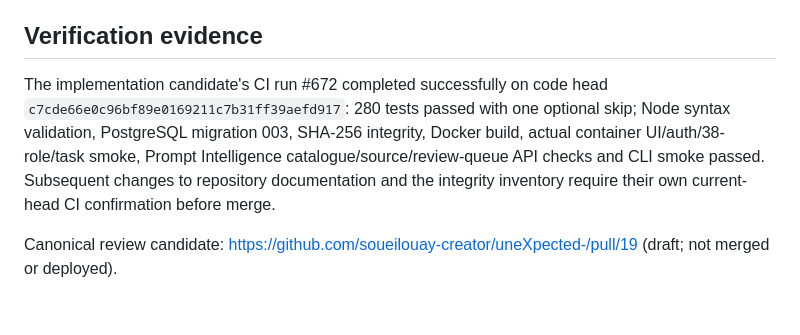
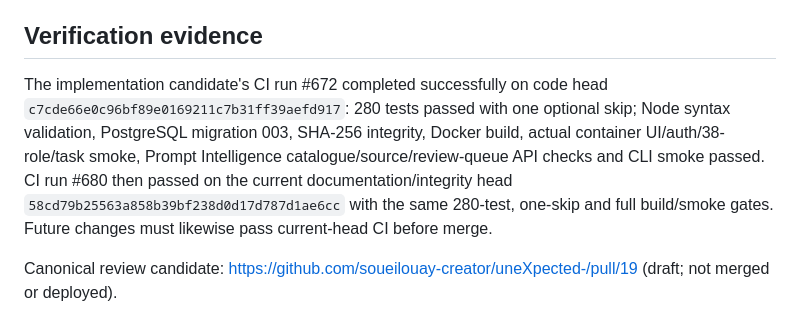
Before and after one commit to soueilouay-creator/uneXpected-, a Markdown page: docs/integrations/aimoneymove-prompt-library.md, the part around the change. Rendered like a GitHub page.

Commit message:
docs: record current-head Prompt Intelligence verification

```diff
--- a/docs/integrations/aimoneymove-prompt-library.md
+++ b/docs/integrations/aimoneymove-prompt-library.md
@@ -55,6 +55,6 @@ The Command Center's Prompt Intelligence workspace supports source registration,
 
 ## Verification evidence
 
-The implementation candidate's CI run #672 completed successfully on code head `c7cde66e0c96bf89e0169211c7b31ff39aefd917`: 280 tests passed with one optional skip; Node syntax validation, PostgreSQL migration 003, SHA-256 integrity, Docker build, actual container UI/auth/38-role/task smoke, Prompt Intelligence catalogue/source/review-queue API checks and CLI smoke passed. Subsequent changes to repository documentation and the integrity inventory require their own current-head CI confirmation before merge.
+The implementation candidate's CI run #672 completed successfully on code head `c7cde66e0c96bf89e0169211c7b31ff39aefd917`: 280 tests passed with one optional skip; Node syntax validation, PostgreSQL migration 003, SHA-256 integrity, Docker build, actual container UI/auth/38-role/task smoke, Prompt Intelligence catalogue/source/review-queue API checks and CLI smoke passed. CI run #680 then passed on the current documentation/integrity head `58cd79b25563a858b39bf238d0d17d787d1ae6cc` with the same 280-test, one-skip and full build/smoke gates. Future changes must likewise pass current-head CI before merge.
 
 Canonical review candidate: https://github.com/soueilouay-creator/uneXpected-/pull/19 (draft; not merged or deployed).
```
